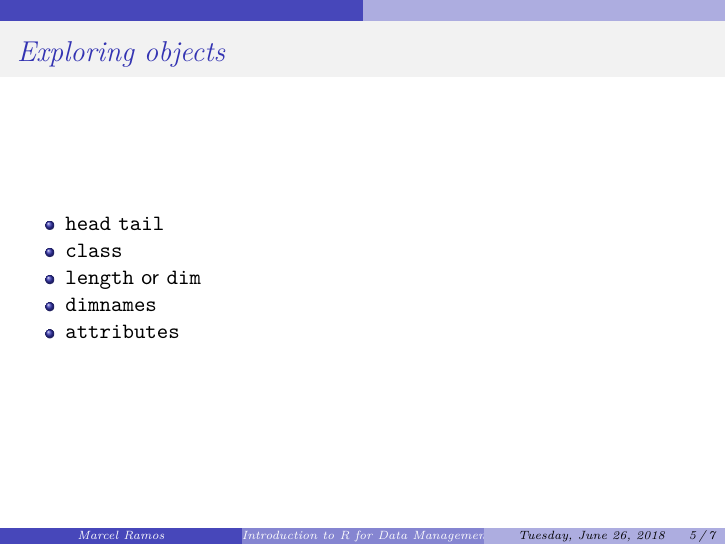
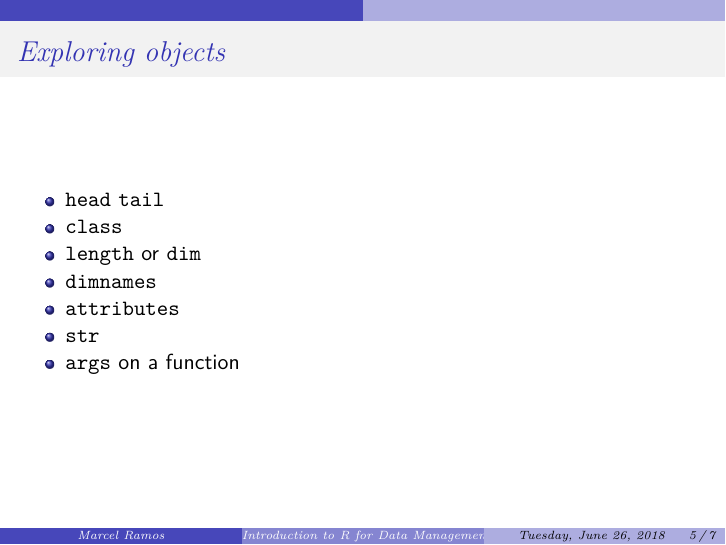
Before and after one commit to CUNYSPHCode/IntroR, an R Markdown document (Lectures/IntroR_S7.Rmd): page 5 of 7. Rendered offline with R 4.5, knitr and Pandoc, then LaTeX, with nearby package versions.

Commit message:
add helper functions

```diff
--- a/Lectures/IntroR_S7.Rmd
+++ b/Lectures/IntroR_S7.Rmd
@@ -43,6 +43,8 @@ knitr::opts_chunk$set(echo = FALSE)
 * `length` or `dim`
 * `dimnames`
 * `attributes`
+* `str`
+* `args` on a function
 
 # Catalogue
 
```
